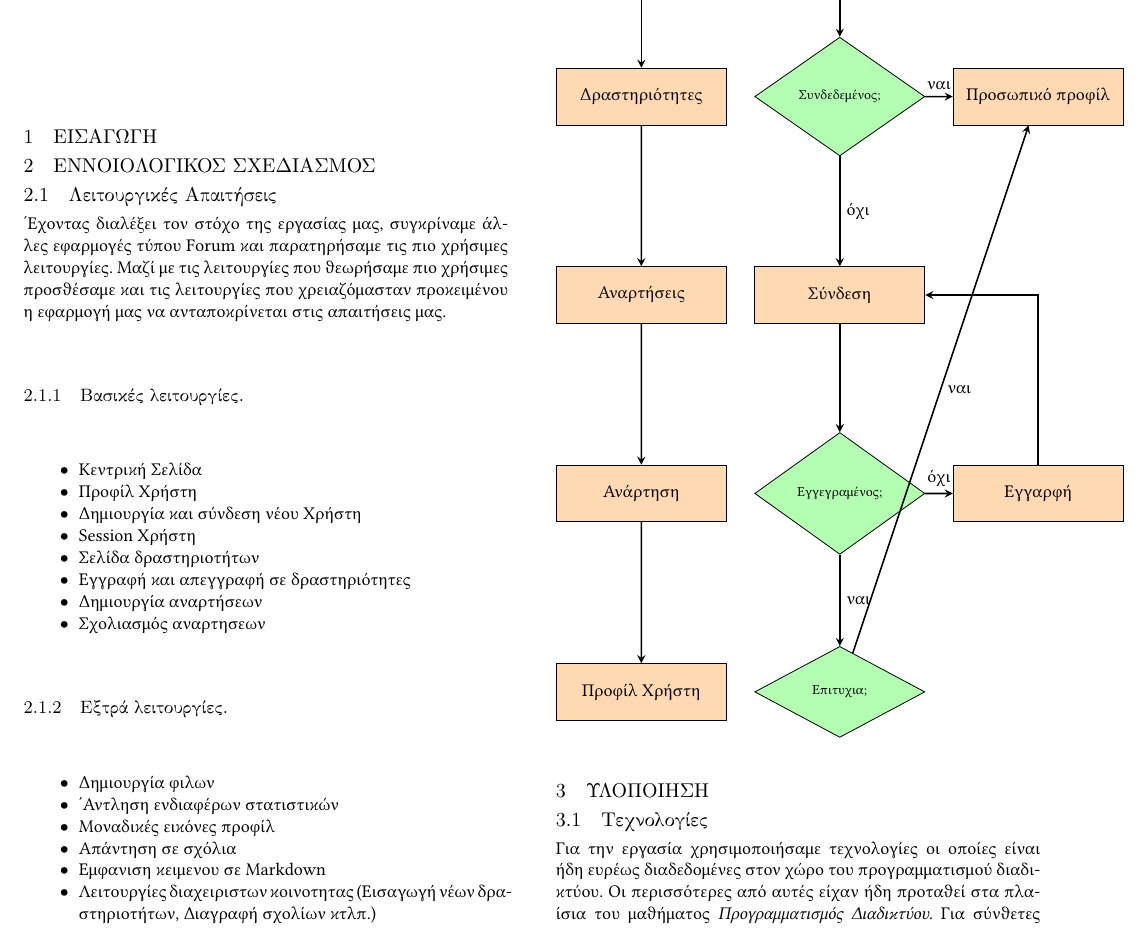
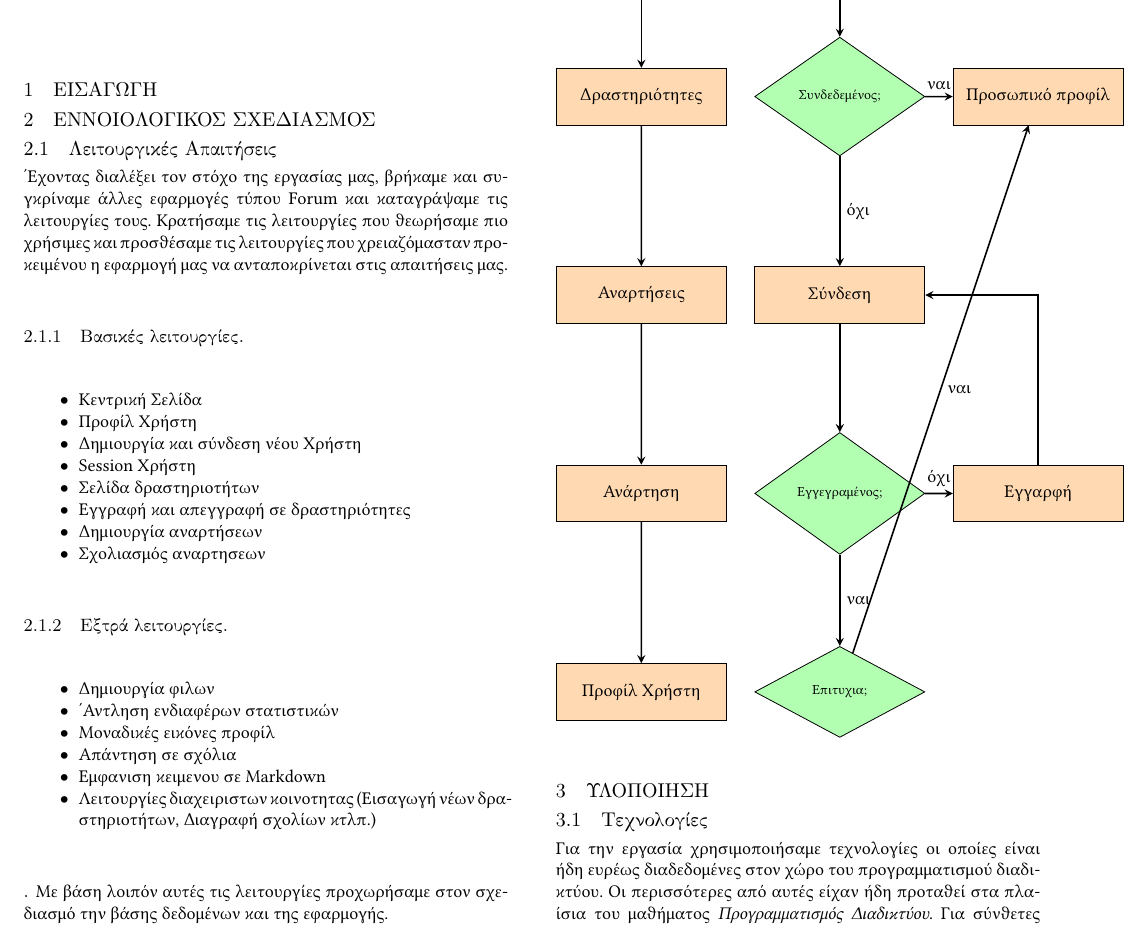
Before and after one commit to vagos/community-support-wt, a LaTeX paper (docs/report/main.tex): part of page 1 of 4, cut so that both start at the same text. Compiled offline with pdfLaTeX.

Commit message:
Made progress on Features in report

```diff
--- a/docs/report/main.tex
+++ b/docs/report/main.tex
@@ -100,8 +100,8 @@
 
 \subsection{Λειτουργικές Απαιτήσεις}
 
-Έχοντας διαλέξει τον στόχο της εργασίας μας, συγκρίναμε άλλες εφαρμογές τύπου \en{Forum} και παρατηρήσαμε τις πιο χρήσιμες λειτουργίες.
-Μαζί με τις λειτουργίες που θεωρήσαμε πιο χρήσιμες προσθέσαμε και τις λειτουργίες που χρειαζόμασταν προκειμένου η εφαρμογή μας να ανταποκρίνεται στις απαιτήσεις μας.
+Έχοντας διαλέξει τον στόχο της εργασίας μας, βρήκαμε και συγκρίναμε άλλες εφαρμογές τύπου \en{Forum} και καταγράψαμε τις λειτουργίες τους.
+Κρατήσαμε τις λειτουργίες που θεωρήσαμε πιο χρήσιμες και προσθέσαμε τις λειτουργίες που χρειαζόμασταν προκειμένου η εφαρμογή μας να ανταποκρίνεται στις απαιτήσεις μας.
 
 \subsubsection{Βασικές λειτουργίες}
 \begin{itemize}
@@ -125,7 +125,13 @@
     \item Λειτουργίες διαχειριστων κοινοτητας (Εισαγωγή νέων δραστηριοτήτων, Διαγραφή σχολίων κτλπ.)
 \end{itemize}
 
+\subsubsection*{}
+Με βάση λοιπόν αυτές τις λειτουργίες προχωρήσαμε στον σχεδιασμό την βάσης δεδομένων και της εφαρμογής.
+
+
 \subsection{Βάση Δεδομένων}
+
+
 \subsection{Διάγραμμα Ροής Χρήστη}
 
 \begin{tikzpicture}[node distance=3.5cm, scale=0.6, every/.style={transform shape}]
```
